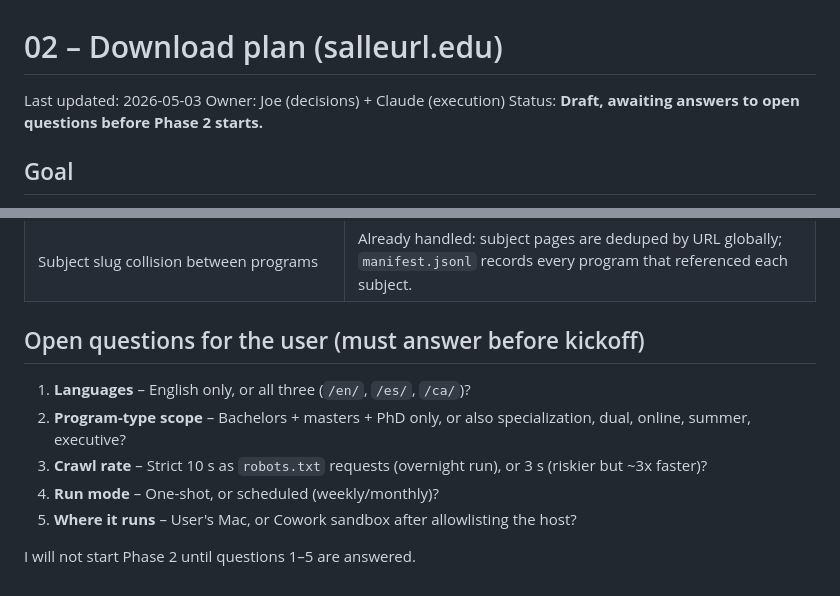
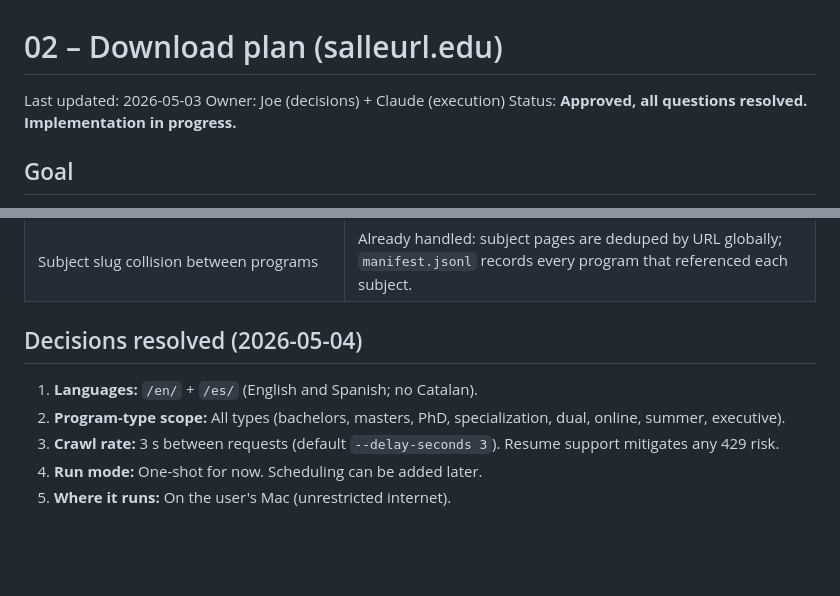
Before and after one commit to joe-carr-data/lasalle-wiki-tutor, a Markdown page: docs/02-download-plan.md, 2 parts joined by grey strips. GitHub-like rendering; blank space fills up the shorter version.

Commit message:
Record resolved Phase 2 decisions in download plan
Languages: /en/ + /es/. All program types. 3s crawl delay.
One-shot on user's Mac. Plan status updated to approved.

Co-Authored-By: Claude Opus 4.6 (1M context) <noreply@anthropic.com>

```diff
--- a/docs/02-download-plan.md
+++ b/docs/02-download-plan.md
@@ -2,7 +2,7 @@
 
 Last updated: 2026-05-03
 Owner: Joe (decisions) + Claude (execution)
-Status: **Draft, awaiting answers to open questions before Phase 2 starts.**
+Status: **Approved, all questions resolved. Implementation in progress.**
 
 ## Goal
 
@@ -150,15 +150,12 @@ Out of scope here.
 | URLs change between catalog editions | Same-domain URLs at salleurl.edu are stable per academic year. Re-running `enumerate` after a year flip will surface added/removed programs in a manifest diff. |
 | Subject slug collision between programs | Already handled: subject pages are deduped by URL globally; `manifest.jsonl` records every program that referenced each subject. |
 
-## Open questions for the user (must answer before kickoff)
+## Decisions resolved (2026-05-04)
 
-1. **Languages** – English only, or all three (`/en/`, `/es/`, `/ca/`)?
-2. **Program-type scope** – Bachelors + masters + PhD only, or also
-   specialization, dual, online, summer, executive?
-3. **Crawl rate** – Strict 10 s as `robots.txt` requests (overnight run),
-   or 3 s (riskier but ~3x faster)?
-4. **Run mode** – One-shot, or scheduled (weekly/monthly)?
-5. **Where it runs** – User's Mac, or Cowork sandbox after allowlisting
-   the host?
-
-I will not start Phase 2 until questions 1–5 are answered.
+1. **Languages:** `/en/` + `/es/` (English and Spanish; no Catalan).
+2. **Program-type scope:** All types (bachelors, masters, PhD,
+   specialization, dual, online, summer, executive).
+3. **Crawl rate:** 3 s between requests (default `--delay-seconds 3`).
+   Resume support mitigates any 429 risk.
+4. **Run mode:** One-shot for now. Scheduling can be added later.
+5. **Where it runs:** On the user's Mac (unrestricted internet).
```
